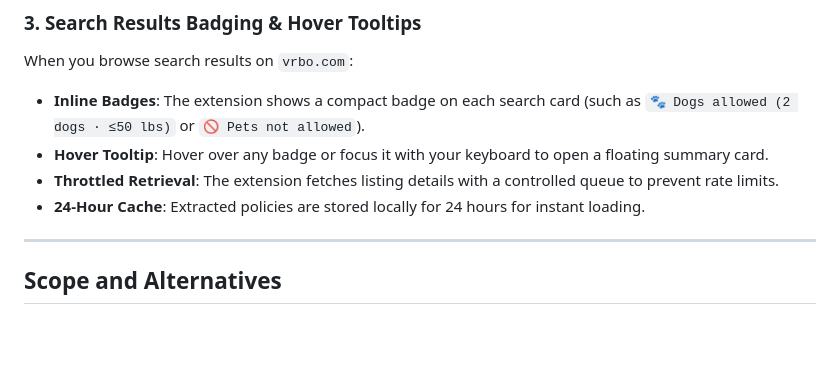
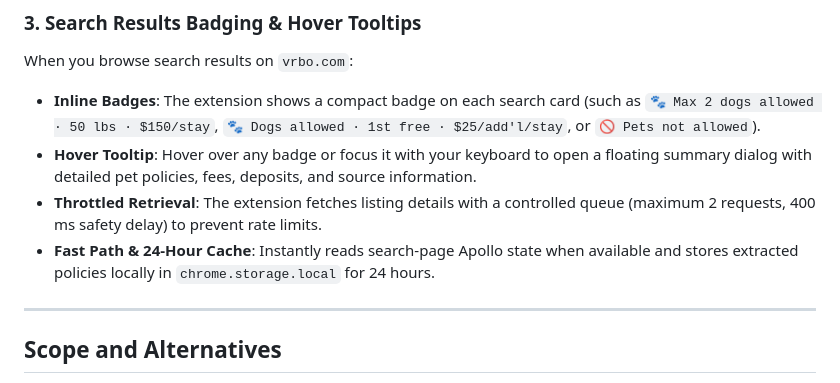
Before and after one commit to curdriceaurora/vrbo-dog-friendly, a Markdown page: README.md, the part around the change. Drawn GitHub-style; blank space fills up the shorter version.

Commit message:
docs(release): update CHANGELOG.md and README.md for v1.2.0 release

```diff
--- a/README.md
+++ b/README.md
@@ -86,10 +86,10 @@ When you visit a listing on `vrbo.com`, the policy card opens in the bottom-righ
 
 ### 3. Search Results Badging & Hover Tooltips
 When you browse search results on `vrbo.com`:
-- **Inline Badges**: The extension shows a compact badge on each search card (such as `🐾 Dogs allowed (2 dogs · ≤50 lbs)` or `🚫 Pets not allowed`).
-- **Hover Tooltip**: Hover over any badge or focus it with your keyboard to open a floating summary card.
-- **Throttled Retrieval**: The extension fetches listing details with a controlled queue to prevent rate limits.
-- **24-Hour Cache**: Extracted policies are stored locally for 24 hours for instant loading.
+- **Inline Badges**: The extension shows a compact badge on each search card (such as `🐾 Max 2 dogs allowed · 50 lbs · $150/stay`, `🐾 Dogs allowed · 1st free · $25/add'l/stay`, or `🚫 Pets not allowed`).
+- **Hover Tooltip**: Hover over any badge or focus it with your keyboard to open a floating summary dialog with detailed pet policies, fees, deposits, and source information.
+- **Throttled Retrieval**: The extension fetches listing details with a controlled queue (maximum 2 requests, 400 ms safety delay) to prevent rate limits.
+- **Fast Path & 24-Hour Cache**: Instantly reads search-page Apollo state when available and stores extracted policies locally in `chrome.storage.local` for 24 hours.
 
 ---
 
```
Also changed, not shown: CHANGELOG.md (+15 -13 lines).
